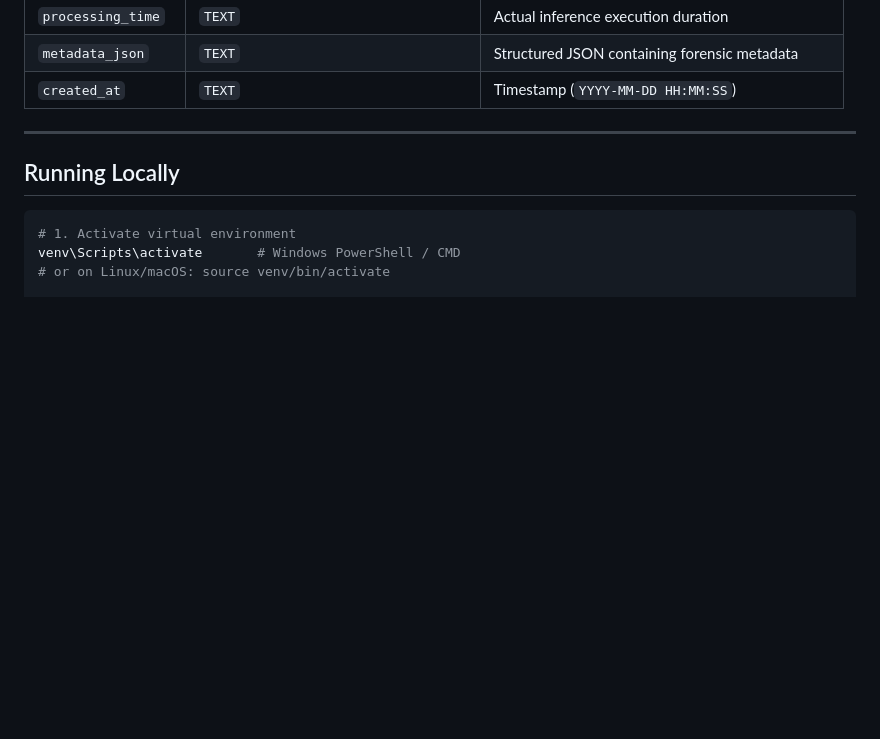
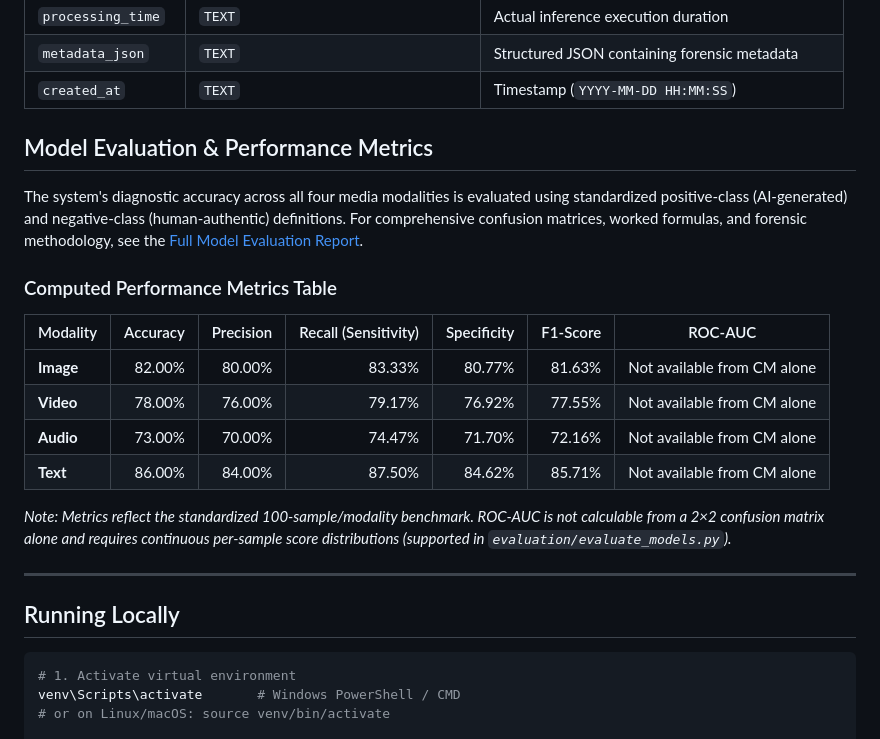
Before and after one commit to Neel-gorasiya/DeepShieldAI, a Markdown page: README.md, the part around the change. GitHub-like rendering; blank space fills up the shorter version.

Commit message:
Add model evaluation and performance metrics to README
Added model evaluation section with performance metrics for different media modalities.

```diff
--- a/README.md
+++ b/README.md
@@ -89,6 +89,23 @@ DeepGuard-main/
 | `metadata_json` | `TEXT` | Structured JSON containing forensic metadata |
 | `created_at` | `TEXT` | Timestamp (`YYYY-MM-DD HH:MM:SS`) |
 
+
+## Model Evaluation & Performance Metrics
+
+The system's diagnostic accuracy across all four media modalities is evaluated using standardized positive-class (AI-generated) and negative-class (human-authentic) definitions. For comprehensive confusion matrices, worked formulas, and forensic methodology, see the [Full Model Evaluation Report](docs/DeepShield_AI_Model_Evaluation_Report.md).
+
+### Computed Performance Metrics Table
+
+| Modality | Accuracy | Precision | Recall (Sensitivity) | Specificity | F1-Score | ROC-AUC |
+|---|---:|---:|---:|---:|---:|---|
+| **Image** | 82.00% | 80.00% | 83.33% | 80.77% | 81.63% | Not available from CM alone |
+| **Video** | 78.00% | 76.00% | 79.17% | 76.92% | 77.55% | Not available from CM alone |
+| **Audio** | 73.00% | 70.00% | 74.47% | 71.70% | 72.16% | Not available from CM alone |
+| **Text** | 86.00% | 84.00% | 87.50% | 84.62% | 85.71% | Not available from CM alone |
+
+*Note: Metrics reflect the standardized 100-sample/modality benchmark. ROC-AUC is not calculable from a 2×2 confusion matrix alone and requires continuous per-sample score distributions (supported in `evaluation/evaluate_models.py`).*
+
+
 ---
 
 ## Running Locally
```
